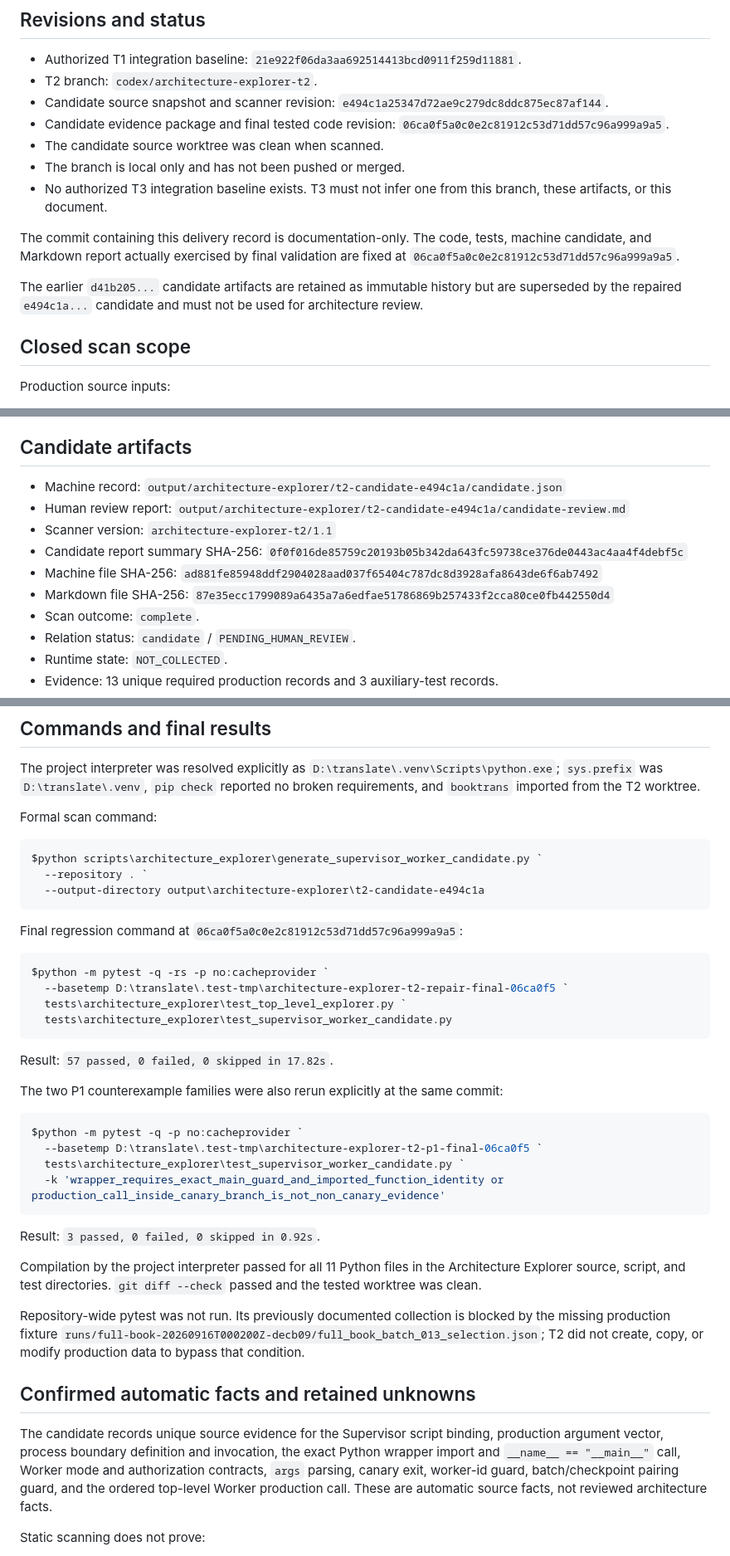
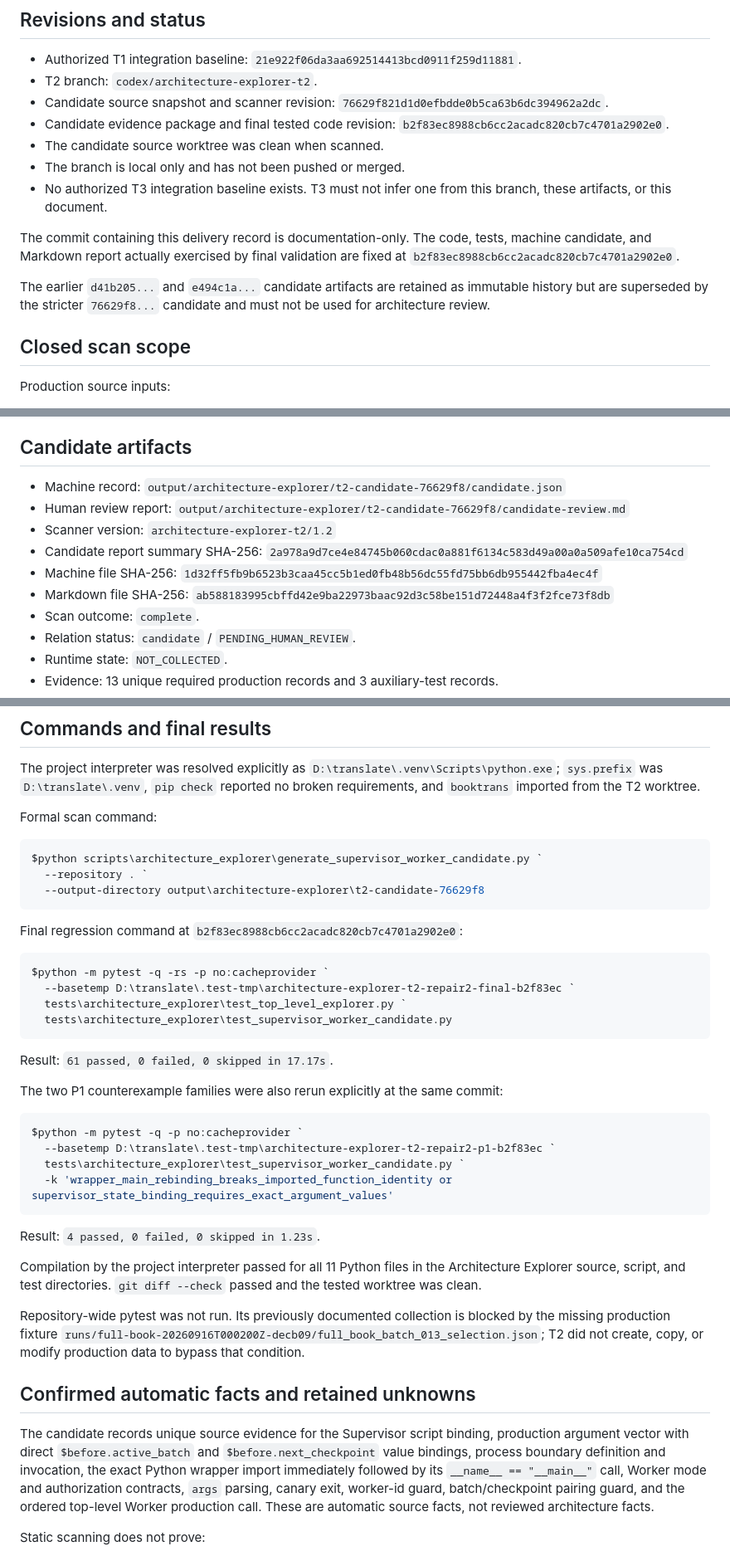
Before and after one commit to nnewlander/translate, a Markdown page: docs/architecture-explorer-t2-delivery.md, 3 parts joined by grey strips. Shown at 83% size. Drawn GitHub-style.

Commit message:
Document stricter T2 candidate delivery

````diff
--- a/docs/architecture-explorer-t2-delivery.md
+++ b/docs/architecture-explorer-t2-delivery.md
@@ -10,9 +10,9 @@ not an architecture approval, Push, Merge, Issue closure, or T3 authorization.
   `21e922f06da3aa692514413bcd0911f259d11881`.
 - T2 branch: `codex/architecture-explorer-t2`.
 - Candidate source snapshot and scanner revision:
-  `e494c1a25347d72ae9c279dc8ddc875ec87af144`.
+  `76629f821d1d0efbdde0b5ca63b6dc394962a2dc`.
 - Candidate evidence package and final tested code revision:
-  `06ca0f5a0c0e2c81912c53d71dd57c96a999a9a5`.
+  `b2f83ec8988cb6cc2acadc820cb7c4701a2902e0`.
 - The candidate source worktree was clean when scanned.
 - The branch is local only and has not been pushed or merged.
 - No authorized T3 integration baseline exists. T3 must not infer one from this
@@ -20,11 +20,11 @@ not an architecture approval, Push, Merge, Issue closure, or T3 authorization.
 
 The commit containing this delivery record is documentation-only. The code,
 tests, machine candidate, and Markdown report actually exercised by final
-validation are fixed at `06ca0f5a0c0e2c81912c53d71dd57c96a999a9a5`.
+validation are fixed at `b2f83ec8988cb6cc2acadc820cb7c4701a2902e0`.
 
-The earlier `d41b205...` candidate artifacts are retained as immutable history
-but are superseded by the repaired `e494c1a...` candidate and must not be used
-for architecture review.
+The earlier `d41b205...` and `e494c1a...` candidate artifacts are retained as
+immutable history but are superseded by the stricter `76629f8...` candidate and
+must not be used for architecture review.
 
 ## Closed scan scope
 
@@ -49,16 +49,16 @@ size, and source-snapshot metadata.
 ## Candidate artifacts
 
 - Machine record:
-  `output/architecture-explorer/t2-candidate-e494c1a/candidate.json`
+  `output/architecture-explorer/t2-candidate-76629f8/candidate.json`
 - Human review report:
-  `output/architecture-explorer/t2-candidate-e494c1a/candidate-review.md`
-- Scanner version: `architecture-explorer-t2/1.1`
+  `output/architecture-explorer/t2-candidate-76629f8/candidate-review.md`
+- Scanner version: `architecture-explorer-t2/1.2`
 - Candidate report summary SHA-256:
-  `0f0f016de85759c20193b05b342da643fc59738ce376de0443ac4aa4f4debf5c`
+  `2a978a9d7ce4e84745b060cdac0a881f6134c583d49a00a0a509afe10ca754cd`
 - Machine file SHA-256:
-  `ad881fe85948ddf2904028aad037f65404c787dc8d3928afa8643de6f6ab7492`
+  `1d32ff5fb9b6523b3caa45cc5b1ed0fb48b56dc55fd75bb6db955442fba4ec4f`
 - Markdown file SHA-256:
-  `87e35ecc1799089a6435a7a6edfae51786869b257433f2cca80ce0fb442550d4`
+  `ab588183995cbffd42e9ba22973baac92d3c58be151d72448a4f3f2fce73f8db`
 - Scan outcome: `complete`.
 - Relation status: `candidate` / `PENDING_HUMAN_REVIEW`.
 - Runtime state: `NOT_COLLECTED`.
@@ -81,32 +81,32 @@ Formal scan command:
 ```powershell
 $python scripts\architecture_explorer\generate_supervisor_worker_candidate.py `
   --repository . `
-  --output-directory output\architecture-explorer\t2-candidate-e494c1a
+  --output-directory output\architecture-explorer\t2-candidate-76629f8
 ```
 
 Final regression command at
-`06ca0f5a0c0e2c81912c53d71dd57c96a999a9a5`:
+`b2f83ec8988cb6cc2acadc820cb7c4701a2902e0`:
 
 ```powershell
 $python -m pytest -q -rs -p no:cacheprovider `
-  --basetemp D:\translate\.test-tmp\architecture-explorer-t2-repair-final-06ca0f5 `
+  --basetemp D:\translate\.test-tmp\architecture-explorer-t2-repair2-final-b2f83ec `
   tests\architecture_explorer\test_top_level_explorer.py `
   tests\architecture_explorer\test_supervisor_worker_candidate.py
 ```
 
-Result: `57 passed, 0 failed, 0 skipped in 17.82s`.
+Result: `61 passed, 0 failed, 0 skipped in 17.17s`.
 
 The two P1 counterexample families were also rerun explicitly at the same
 commit:
 
 ```powershell
 $python -m pytest -q -p no:cacheprovider `
-  --basetemp D:\translate\.test-tmp\architecture-explorer-t2-p1-final-06ca0f5 `
+  --basetemp D:\translate\.test-tmp\architecture-explorer-t2-repair2-p1-b2f83ec `
   tests\architecture_explorer\test_supervisor_worker_candidate.py `
-  -k 'wrapper_requires_exact_main_guard_and_imported_function_identity or production_call_inside_canary_branch_is_not_non_canary_evidence'
+  -k 'wrapper_main_rebinding_breaks_imported_function_identity or supervisor_state_binding_requires_exact_argument_values'
 ```
 
-Result: `3 passed, 0 failed, 0 skipped in 0.92s`.
+Result: `4 passed, 0 failed, 0 skipped in 1.23s`.
 
 Compilation by the project interpreter passed for all 11 Python files in the
 Architecture Explorer source, script, and test directories. `git diff --check`
@@ -120,11 +120,13 @@ T2 did not create, copy, or modify production data to bypass that condition.
 ## Confirmed automatic facts and retained unknowns
 
 The candidate records unique source evidence for the Supervisor script binding,
-production argument vector, process boundary definition and invocation, the
-exact Python wrapper import and `__name__ == "__main__"` call, Worker mode and
-authorization contracts, `args` parsing, canary exit, worker-id guard,
-batch/checkpoint pairing guard, and the ordered top-level Worker production
-call. These are automatic source facts, not reviewed architecture facts.
+production argument vector with direct `$before.active_batch` and
+`$before.next_checkpoint` value bindings, process boundary definition and
+invocation, the exact Python wrapper import immediately followed by its
+`__name__ == "__main__"` call, Worker mode and authorization contracts, `args`
+parsing, canary exit, worker-id guard, batch/checkpoint pairing guard, and the
+ordered top-level Worker production call. These are automatic source facts,
+not reviewed architecture facts.
 
 Static scanning does not prove:
 
````
Also changed, not shown: other parts of docs/architecture-explorer-t2-delivery.md (+4 -4 lines).
